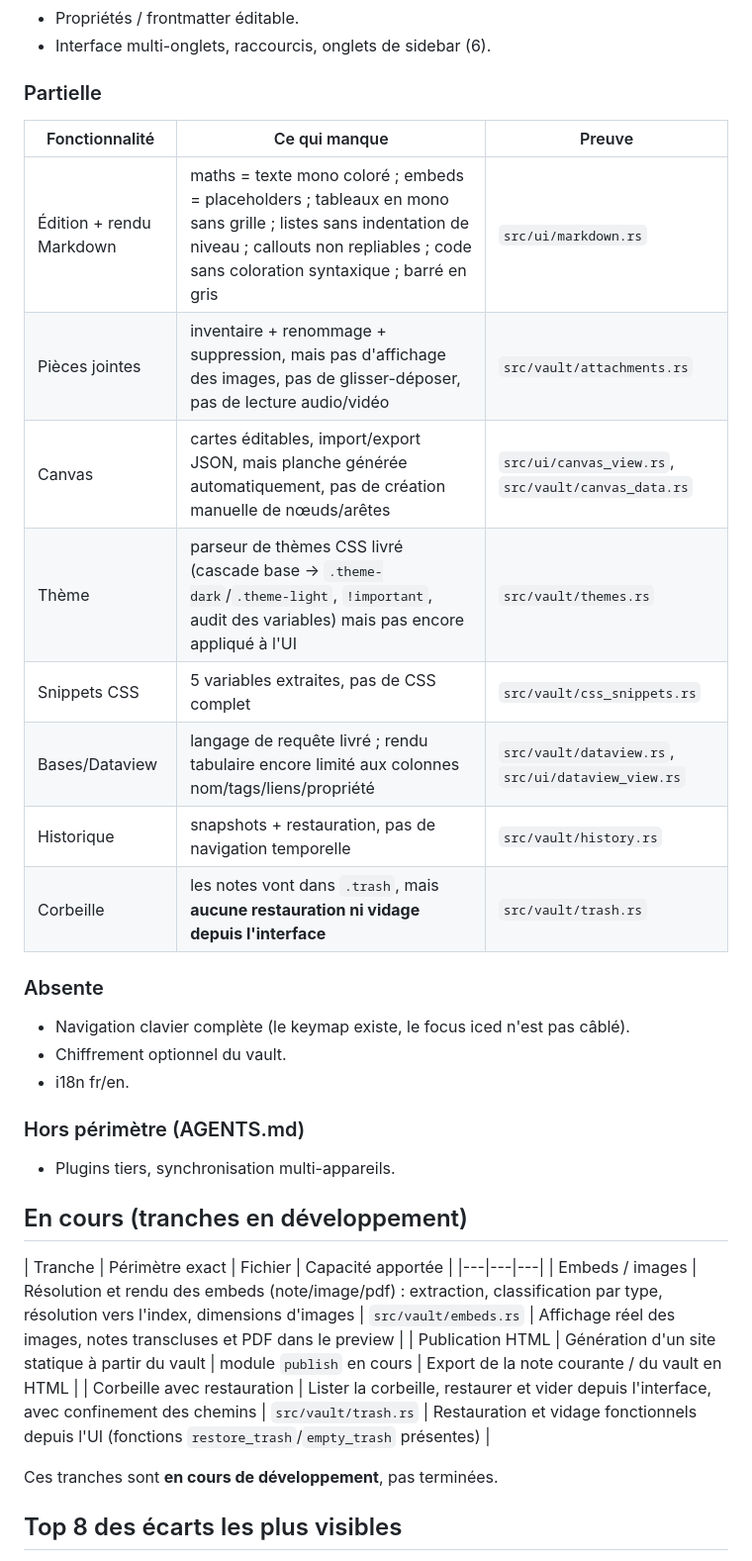
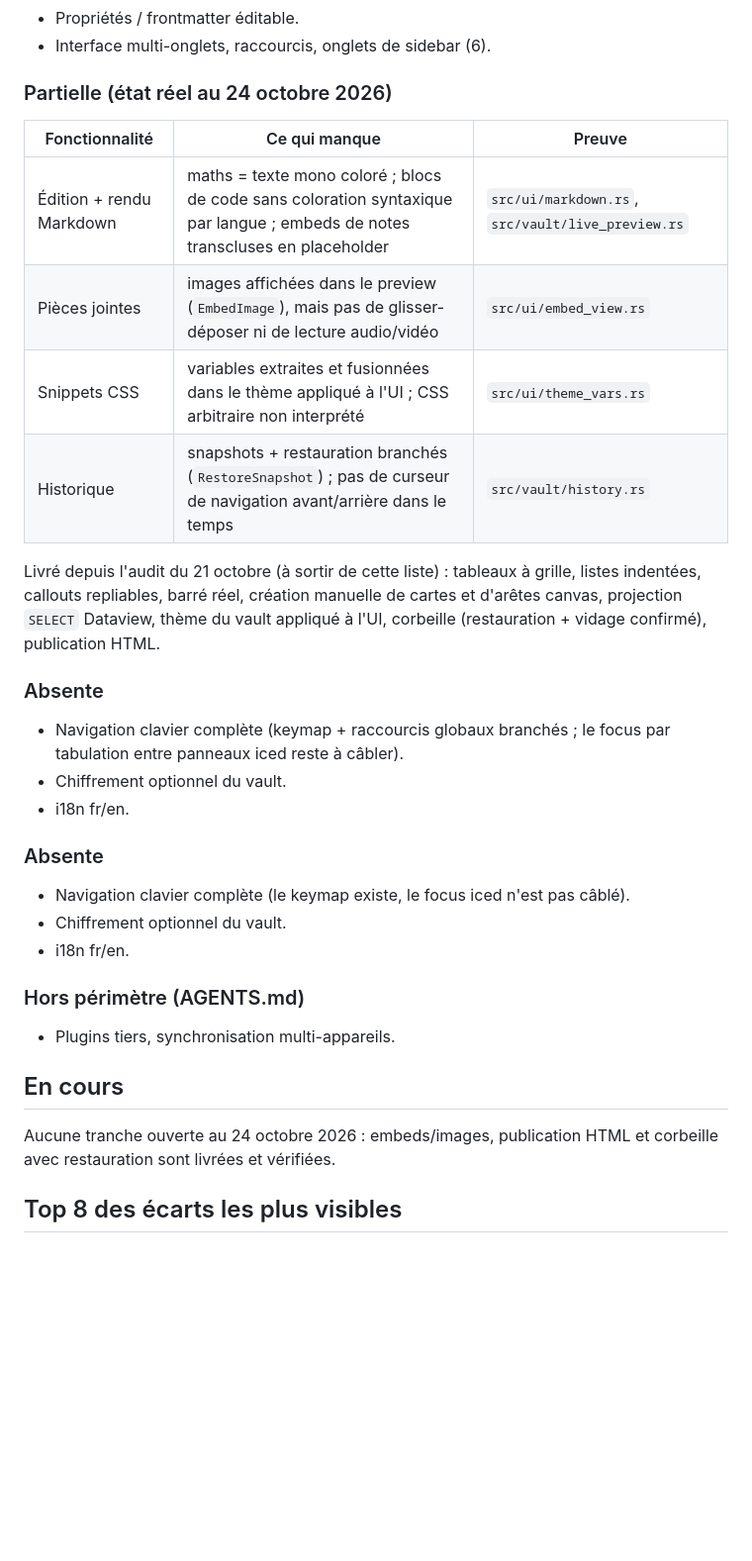
Before and after one commit to j0ltdevv/obsidian-rs, a Markdown page: docs/ROADMAP-PARITE.md, the part around one of its changes. Shown at 99% size. GitHub-like rendering; blank space fills up the shorter version.

Commit message:
docs(roadmap): état réel au 24 octobre — partielle réduite, tranches closes
Audit du câblage réel : corbeille (restauration + vidage), historique
(restauration par snapshot), embeds d'images et publication étaient
déjà livrés par le travail en vol ; le roadmap du 21 octobre était
périmé. Nouvellement livrés : tableaux à grille, listes indentées,
callouts repliables, barré réel, canvas manuel (cartes + arêtes),
Dataview SELECT, thème du vault appliqué à l'UI.

Restent partielles : maths en mono, coloration syntaxique par langue,
embeds de notes transcluses, drag-drop de pièces jointes, curseur
d'historique. Restent absentes : navigation clavier complète, chiffrement, i18n.

```diff
--- a/docs/ROADMAP-PARITE.md
+++ b/docs/ROADMAP-PARITE.md
@@ -55,18 +55,26 @@ tranches en cours et des mesures de RAM (rendu logiciel)._
 - Propriétés / frontmatter éditable.
 - Interface multi-onglets, raccourcis, onglets de sidebar (6).
 
-### Partielle
+### Partielle (état réel au 24 octobre 2026)
 
 | Fonctionnalité | Ce qui manque | Preuve |
 |---|---|---|
-| Édition + rendu Markdown | maths = texte mono coloré ; embeds = placeholders ; tableaux en mono sans grille ; listes sans indentation de niveau ; callouts non repliables ; code sans coloration syntaxique ; barré en gris | `src/ui/markdown.rs` |
-| Pièces jointes | inventaire + renommage + suppression, mais pas d'affichage des images, pas de glisser-déposer, pas de lecture audio/vidéo | `src/vault/attachments.rs` |
-| Canvas | cartes éditables, import/export JSON, mais planche générée automatiquement, pas de création manuelle de nœuds/arêtes | `src/ui/canvas_view.rs`, `src/vault/canvas_data.rs` |
-| Thème | parseur de thèmes CSS livré (cascade base → `.theme-dark`/`.theme-light`, `!important`, audit des variables) mais pas encore appliqué à l'UI | `src/vault/themes.rs` |
-| Snippets CSS | 5 variables extraites, pas de CSS complet | `src/vault/css_snippets.rs` |
-| Bases/Dataview | langage de requête livré ; rendu tabulaire encore limité aux colonnes nom/tags/liens/propriété | `src/vault/dataview.rs`, `src/ui/dataview_view.rs` |
-| Historique | snapshots + restauration, pas de navigation temporelle | `src/vault/history.rs` |
-| Corbeille | les notes vont dans `.trash`, mais **aucune restauration ni vidage depuis l'interface** | `src/vault/trash.rs` |
+| Édition + rendu Markdown | maths = texte mono coloré ; blocs de code sans coloration syntaxique par langue ; embeds de notes transcluses en placeholder | `src/ui/markdown.rs`, `src/vault/live_preview.rs` |
+| Pièces jointes | images affichées dans le preview (`EmbedImage`), mais pas de glisser-déposer ni de lecture audio/vidéo | `src/ui/embed_view.rs` |
+| Snippets CSS | variables extraites et fusionnées dans le thème appliqué à l'UI ; CSS arbitraire non interprété | `src/ui/theme_vars.rs` |
+| Historique | snapshots + restauration branchés (`RestoreSnapshot`) ; pas de curseur de navigation avant/arrière dans le temps | `src/vault/history.rs` |
+
+Livré depuis l'audit du 21 octobre (à sortir de cette liste) :
+tableaux à grille, listes indentées, callouts repliables, barré réel,
+création manuelle de cartes et d'arêtes canvas, projection `SELECT`
+Dataview, thème du vault appliqué à l'UI, corbeille (restauration +
+vidage confirmé), publication HTML.
+
+### Absente
+- Navigation clavier complète (keymap + raccourcis globaux branchés ;
+  le focus par tabulation entre panneaux iced reste à câbler).
+- Chiffrement optionnel du vault.
+- i18n fr/en.
 
 ### Absente
 - Navigation clavier complète (le keymap existe, le focus iced n'est pas câblé).
@@ -76,15 +84,10 @@ tranches en cours et des mesures de RAM (rendu logiciel)._
 ### Hors périmètre (AGENTS.md)
 - Plugins tiers, synchronisation multi-appareils.
 
-## En cours (tranches en développement)
+## En cours
 
-| Tranche | Périmètre exact | Fichier | Capacité apportée |
-|---|---|---|
-| Embeds / images | Résolution et rendu des embeds (note/image/pdf) : extraction, classification par type, résolution vers l'index, dimensions d'images | `src/vault/embeds.rs` | Affichage réel des images, notes transcluses et PDF dans le preview |
-| Publication HTML | Génération d'un site statique à partir du vault | module `publish` en cours | Export de la note courante / du vault en HTML |
-| Corbeille avec restauration | Lister la corbeille, restaurer et vider depuis l'interface, avec confinement des chemins | `src/vault/trash.rs` | Restauration et vidage fonctionnels depuis l'UI (fonctions `restore_trash`/`empty_trash` présentes) |
-
-Ces tranches sont **en cours de développement**, pas terminées.
+Aucune tranche ouverte au 24 octobre 2026 : embeds/images, publication
+HTML et corbeille avec restauration sont livrées et vérifiées.
 
 ## Top 8 des écarts les plus visibles
 
```
Also changed, not shown: other parts of docs/ROADMAP-PARITE.md (+7 -14 lines).
